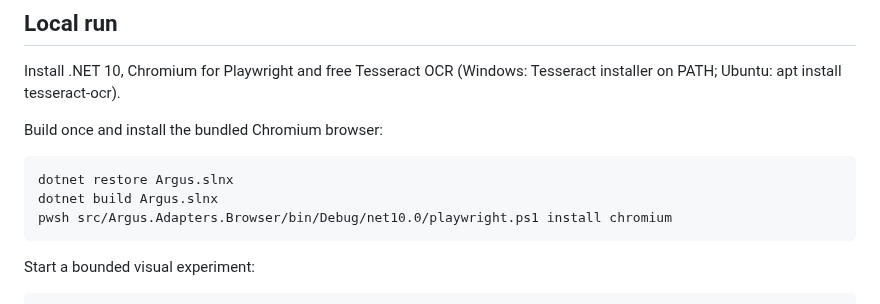
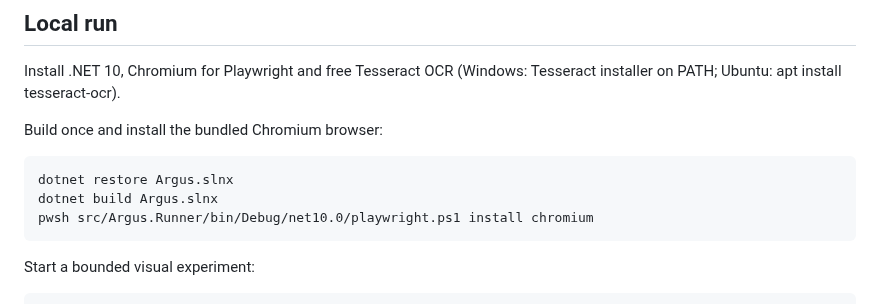
Before and after one commit to pjotrcasteel/Argus, a Markdown page: docs/M1-VISUAL-BASELINE.md, the part around the change. Rendered like a GitHub page.

Commit message:
fix(m1): launch Playwright installer from executable Runner output

```diff
--- a/docs/M1-VISUAL-BASELINE.md
+++ b/docs/M1-VISUAL-BASELINE.md
@@ -24,7 +24,7 @@ Build once and install the bundled Chromium browser:
 
     dotnet restore Argus.slnx
     dotnet build Argus.slnx
-    pwsh src/Argus.Adapters.Browser/bin/Debug/net10.0/playwright.ps1 install chromium
+    pwsh src/Argus.Runner/bin/Debug/net10.0/playwright.ps1 install chromium
 
 Start a bounded visual experiment:
 
```
